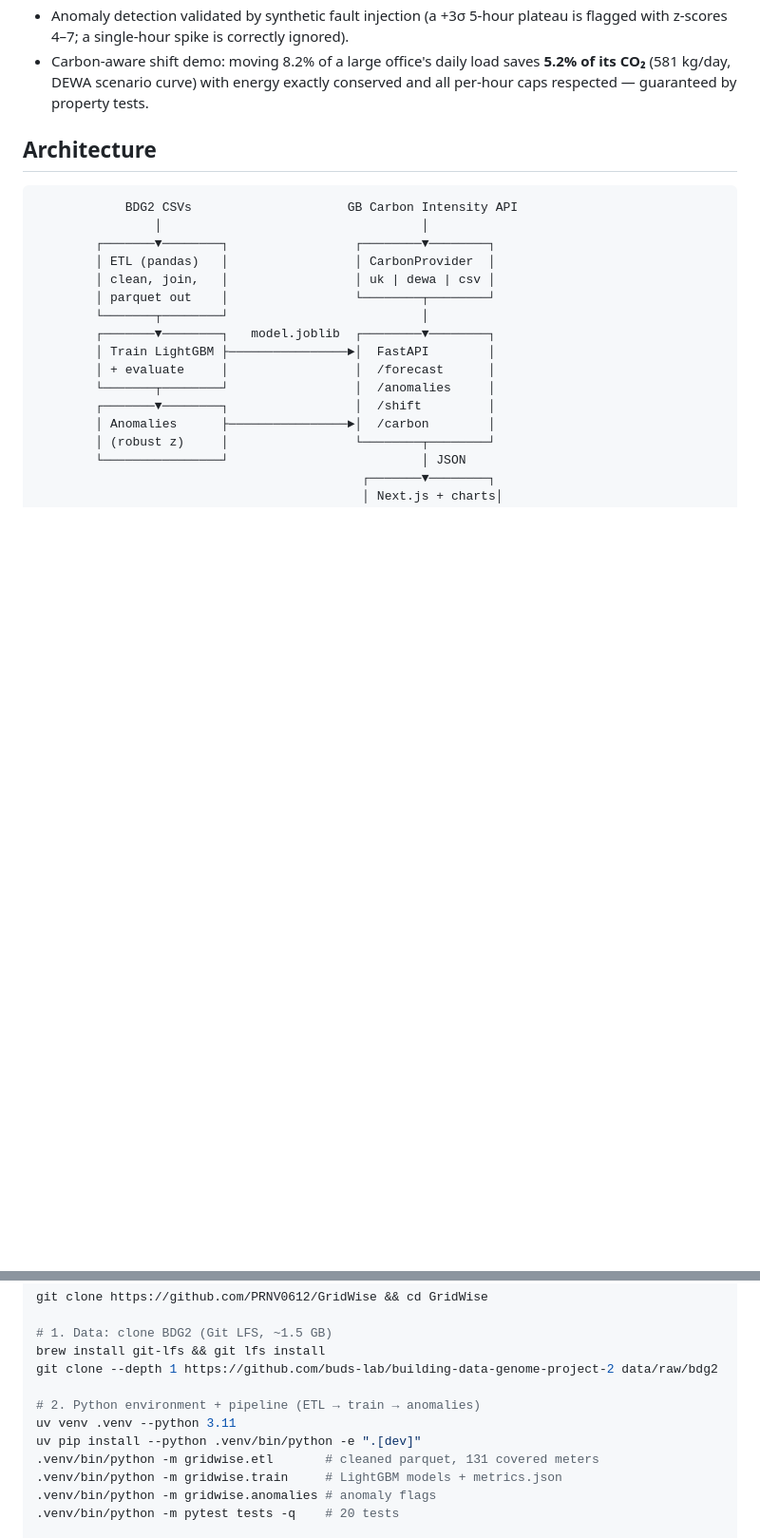
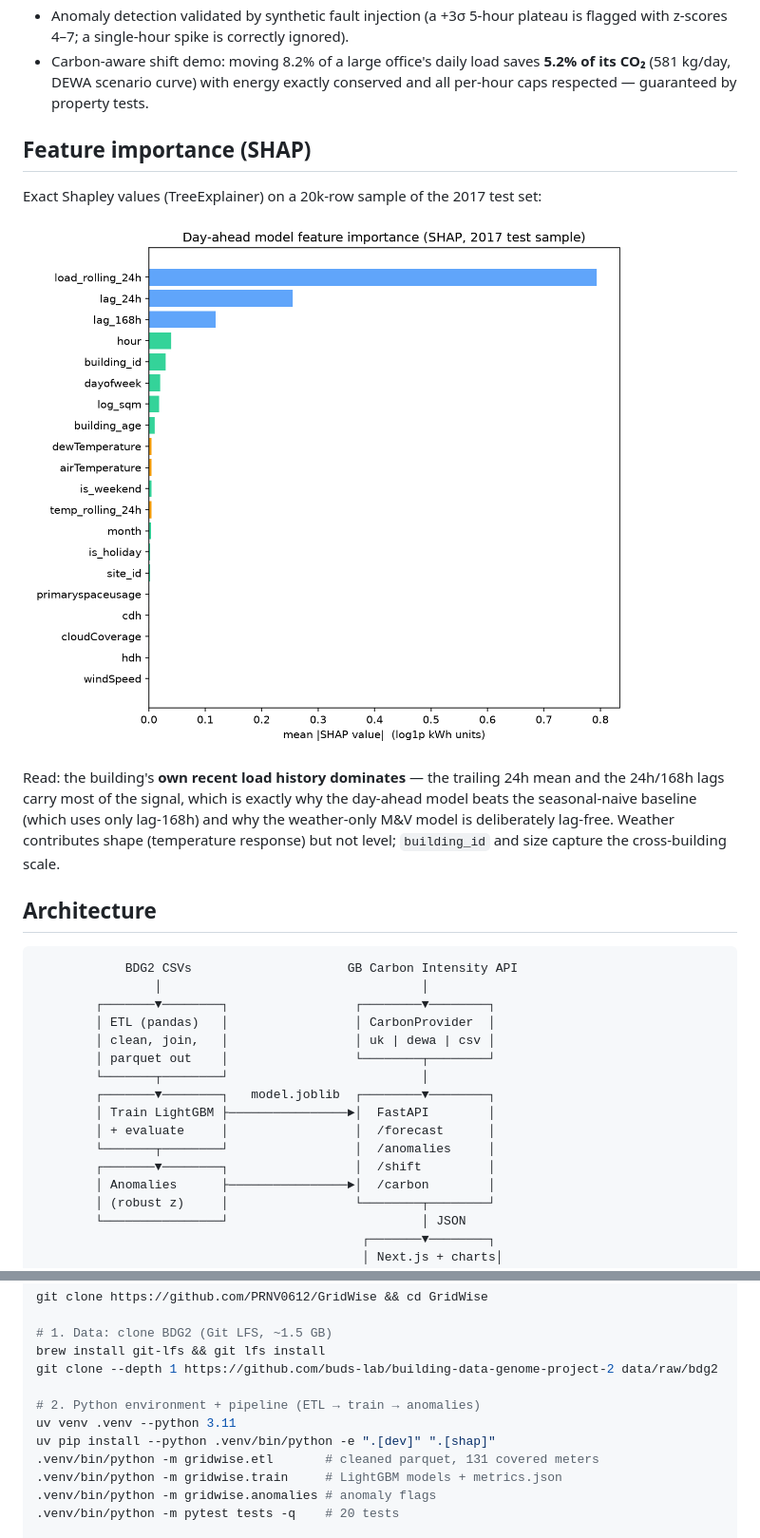
Before and after one commit to PRNV0612/GridWise, a Markdown page: README.md, 2 parts joined by grey strips. Shown at 95% size. GitHub-like rendering; pictures changed too: docs/plots/shap_importance.png (added); blank space fills up the shorter version.

Commit message:
SHAP feature-importance chart for the day-ahead model (TreeExplainer, 2017 test sample) + README section

```diff
--- a/README.md
+++ b/README.md
@@ -21,6 +21,14 @@ Held-out test year (2017, never seen in training), 131 buildings, 1.12M hourly p
 - The weather-only model *losing* to the naive baseline is by design: it is the measurement & verification layer. Lag features would leak an anomaly into its own prediction and shrink the residual — so the anomaly detector consumes this lag-free model, and the operational day-ahead forecast uses the lagged one.
 - Anomaly detection validated by synthetic fault injection (a +3σ 5-hour plateau is flagged with z-scores 4–7; a single-hour spike is correctly ignored).
 - Carbon-aware shift demo: moving 8.2% of a large office's daily load saves **5.2% of its CO₂** (581 kg/day, DEWA scenario curve) with energy exactly conserved and all per-hour caps respected — guaranteed by property tests.
+
+## Feature importance (SHAP)
+
+Exact Shapley values (TreeExplainer) on a 20k-row sample of the 2017 test set:
+
+![SHAP feature importance](docs/plots/shap_importance.png)
+
+Read: the building's **own recent load history dominates** — the trailing 24h mean and the 24h/168h lags carry most of the signal, which is exactly why the day-ahead model beats the seasonal-naive baseline (which uses only lag-168h) and why the weather-only M&V model is deliberately lag-free. Weather contributes shape (temperature response) but not level; `building_id` and size capture the cross-building scale.
 
 ## Architecture
 
@@ -64,7 +72,7 @@ git clone --depth 1 https://github.com/buds-lab/building-data-genome-project-2 d
 
 # 2. Python environment + pipeline (ETL → train → anomalies)
 uv venv .venv --python 3.11
-uv pip install --python .venv/bin/python -e ".[dev]"
+uv pip install --python .venv/bin/python -e ".[dev]" ".[shap]"
 .venv/bin/python -m gridwise.etl       # cleaned parquet, 131 covered meters
 .venv/bin/python -m gridwise.train     # LightGBM models + metrics.json
 .venv/bin/python -m gridwise.anomalies # anomaly flags
```
Also changed, not shown: 2 other files.
